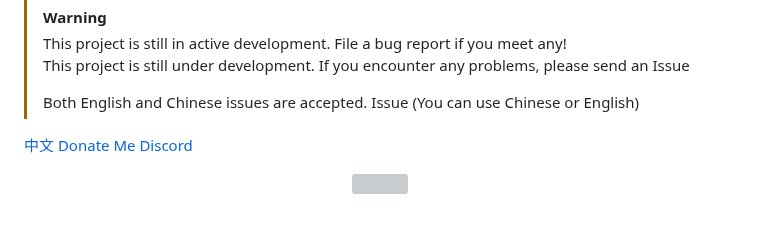
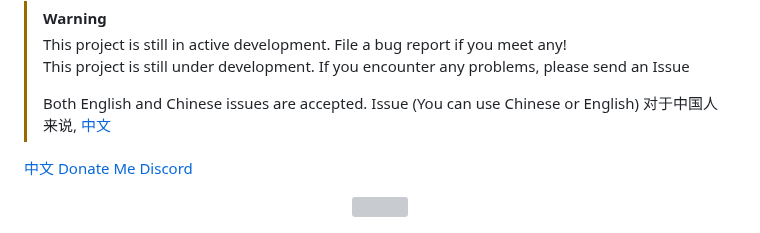
Before and after one commit to std-microblock/breeze-shell, a Markdown page: README.md, the part around the change. Drawn GitHub-style; grey boxes are pictures that could not be loaded.

```diff
--- a/README.md
+++ b/README.md
@@ -5,6 +5,8 @@
 >
 > Both English and Chinese issues are accepted.
 > Issue (You can use Chinese or English)
+> 对于中国人来说, [中文](./README_zh.md)
+
 
 [中文](./README_zh.md)
 [Donate Me](./DONATE.md)
```
